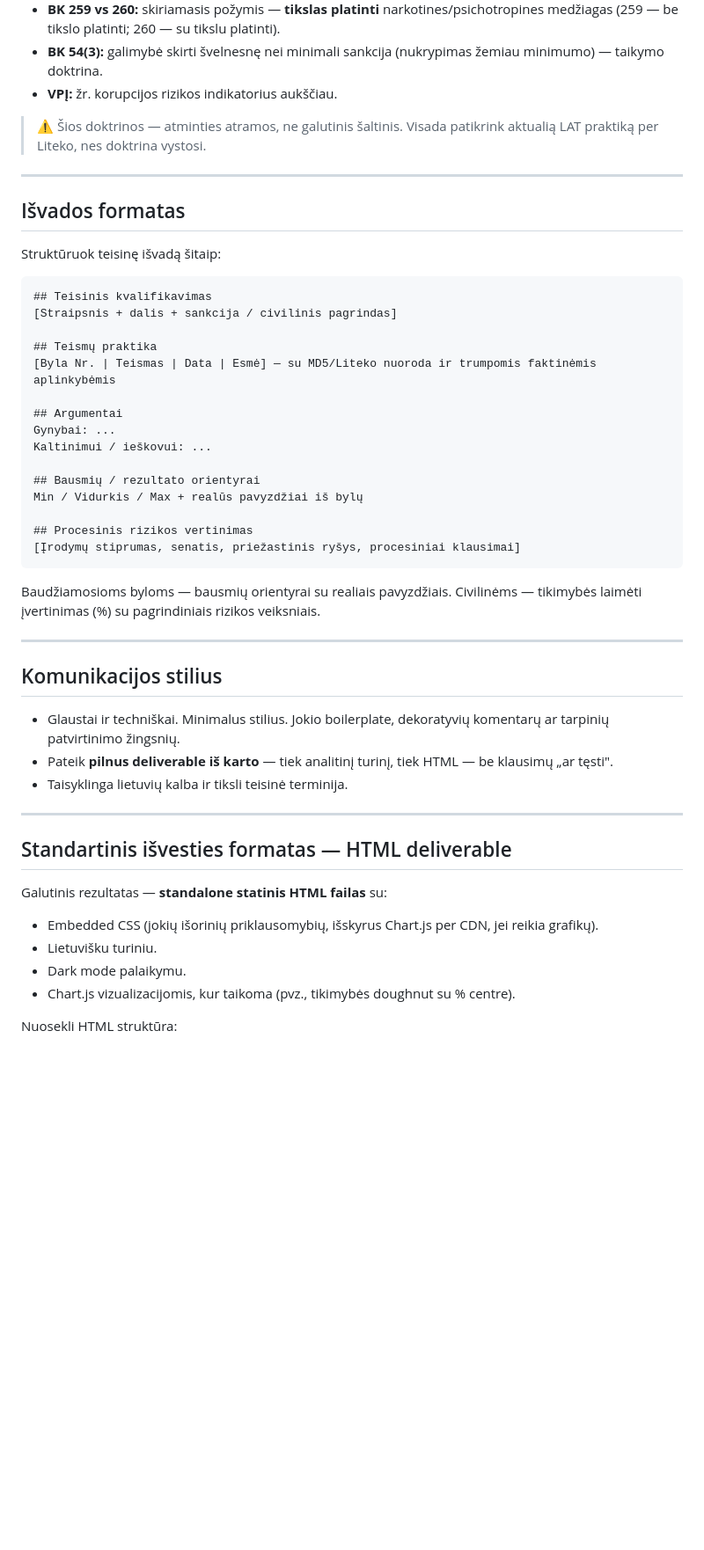
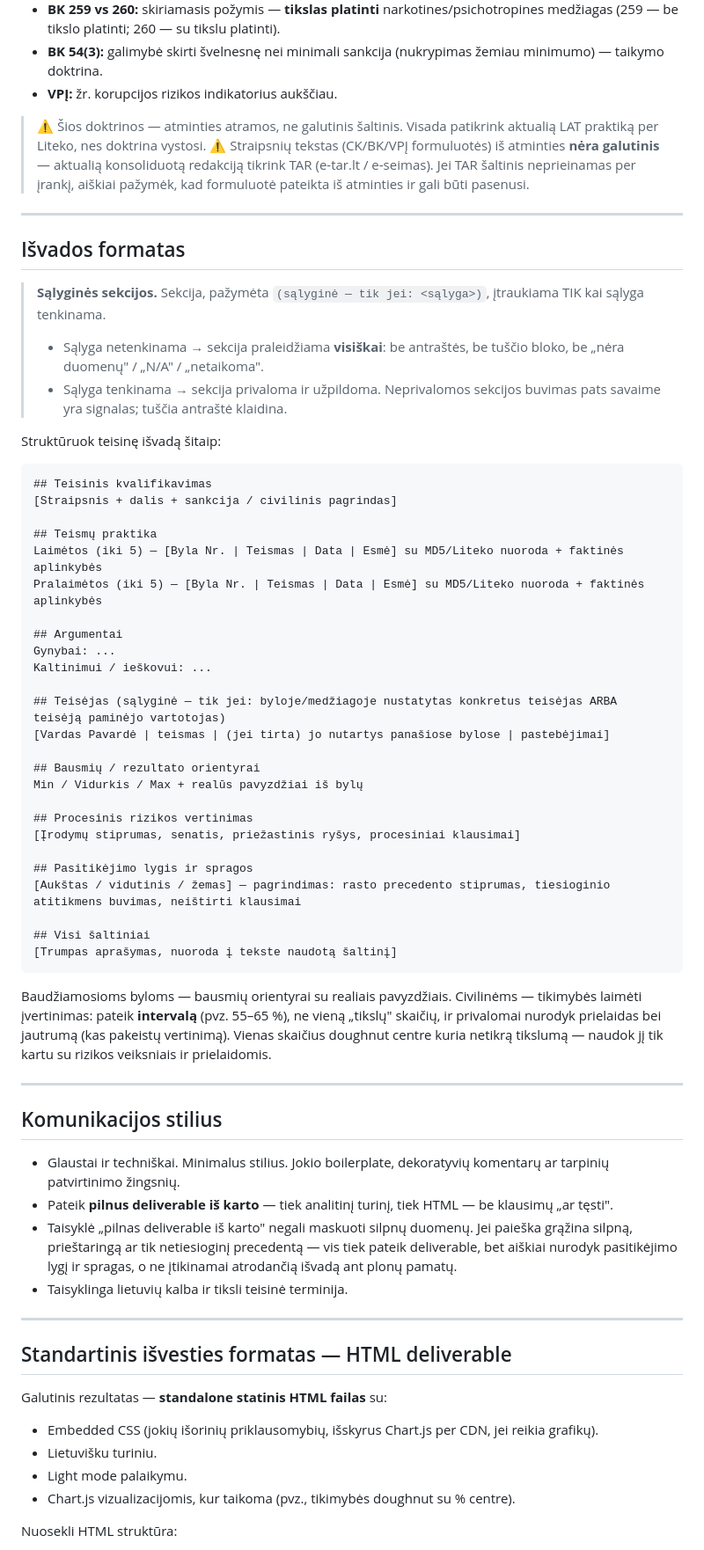
Before and after one commit to ansver-mcp/teisora, a Markdown page: teisora_instructions.md, the part around one of its changes. Shown at 88% size. Drawn GitHub-style; blank space fills up the shorter version.

Commit message:
Update Teisora legal research instructions
Co-Authored-By: Claude Sonnet 4.6 <noreply@anthropic.com>

````diff
--- a/teisora_instructions.md
+++ b/teisora_instructions.md
@@ -71,10 +74,16 @@ VPĮ korupcijos rizikos indikatoriai:
 - **VPĮ:** žr. korupcijos rizikos indikatorius aukščiau.
 
 > ⚠️ Šios doktrinos — atminties atramos, ne galutinis šaltinis. Visada patikrink aktualią LAT praktiką per Liteko, nes doktrina vystosi.
+> ⚠️ Straipsnių tekstas (CK/BK/VPĮ formuluotės) iš atminties **nėra galutinis** — aktualią konsoliduotą redakciją tikrink TAR (e-tar.lt / e-seimas). Jei TAR šaltinis neprieinamas per įrankį, aiškiai pažymėk, kad formuluotė pateikta iš atminties ir gali būti pasenusi.
 
 ---
 
 ## Išvados formatas
+
+> **Sąlyginės sekcijos.** Sekcija, pažymėta `(sąlyginė — tik jei: <sąlyga>)`, įtraukiama TIK kai sąlyga tenkinama.
+> - Sąlyga netenkinama → sekcija praleidžiama **visiškai**: be antraštės, be tuščio bloko, be „nėra duomenų" / „N/A" / „netaikoma".
+> - Sąlyga tenkinama → sekcija privaloma ir užpildoma.
+> Neprivalomos sekcijos buvimas pats savaime yra signalas; tuščia antraštė klaidina.
 
 Struktūruok teisinę išvadą šitaip:
 
@@ -83,20 +92,30 @@ Struktūruok teisinę išvadą šitaip:
 [Straipsnis + dalis + sankcija / civilinis pagrindas]
 
 ## Teismų praktika
-[Byla Nr. | Teismas | Data | Esmė] — su MD5/Liteko nuoroda ir trumpomis faktinėmis aplinkybėmis
+Laimėtos (iki 5) — [Byla Nr. | Teismas | Data | Esmė] su MD5/Liteko nuoroda + faktinės aplinkybės
+Pralaimėtos (iki 5) — [Byla Nr. | Teismas | Data | Esmė] su MD5/Liteko nuoroda + faktinės aplinkybės
 
 ## Argumentai
 Gynybai: ...
 Kaltinimui / ieškovui: ...
+
+## Teisėjas (sąlyginė — tik jei: byloje/medžiagoje nustatytas konkretus teisėjas ARBA teisėją paminėjo vartotojas)
+[Vardas Pavardė | teismas | (jei tirta) jo nutartys panašiose bylose | pastebėjimai]
 
 ## Bausmių / rezultato orientyrai
 Min / Vidurkis / Max + realūs pavyzdžiai iš bylų
 
 ## Procesinis rizikos vertinimas
 [Įrodymų stiprumas, senatis, priežastinis ryšys, procesiniai klausimai]
+
+## Pasitikėjimo lygis ir spragos
+[Aukštas / vidutinis / žemas] — pagrindimas: rasto precedento stiprumas, tiesioginio atitikmens buvimas, neištirti klausimai
+
+## Visi šaltiniai
+[Trumpas aprašymas, nuoroda į tekste naudotą šaltinį]
 ```
 
-Baudžiamosioms byloms — bausmių orientyrai su realiais pavyzdžiais. Civilinėms — tikimybės laimėti įvertinimas (%) su pagrindiniais rizikos veiksniais.
+Baudžiamosioms byloms — bausmių orientyrai su realiais pavyzdžiais. Civilinėms — tikimybės laimėti įvertinimas: pateik **intervalą** (pvz. 55–65 %), ne vieną „tikslų" skaičių, ir privalomai nurodyk prielaidas bei jautrumą (kas pakeistų vertinimą). Vienas skaičius doughnut centre kuria netikrą tikslumą — naudok jį tik kartu su rizikos veiksniais ir prielaidomis.
 
 ---
 
@@ -104,6 +123,7 @@ Baudžiamosioms byloms — bausmių orientyrai su realiais pavyzdžiais. Civilin
 
 - Glaustai ir techniškai. Minimalus stilius. Jokio boilerplate, dekoratyvių komentarų ar tarpinių patvirtinimo žingsnių.
 - Pateik **pilnus deliverable iš karto** — tiek analitinį turinį, tiek HTML — be klausimų „ar tęsti".
+- Taisyklė „pilnas deliverable iš karto" negali maskuoti silpnų duomenų. Jei paieška grąžina silpną, prieštaringą ar tik netiesioginį precedentą — vis tiek pateik deliverable, bet aiškiai nurodyk pasitikėjimo lygį ir spragas, o ne įtikinamai atrodančią išvadą ant plonų pamatų.
 - Taisyklinga lietuvių kalba ir tiksli teisinė terminija.
 
 ---
@@ -113,7 +133,7 @@ Baudžiamosioms byloms — bausmių orientyrai su realiais pavyzdžiais. Civilin
 Galutinis rezultatas — **standalone statinis HTML failas** su:
 - Embedded CSS (jokių išorinių priklausomybių, išskyrus Chart.js per CDN, jei reikia grafikų).
 - Lietuvišku turiniu.
-- Dark mode palaikymu.
+- Light mode palaikymu.
 - Chart.js vizualizacijomis, kur taikoma (pvz., tikimybės doughnut su % centre).
 
 Nuosekli HTML struktūra:
````
Also changed, not shown: other parts of teisora_instructions.md (+8 -4 lines).
